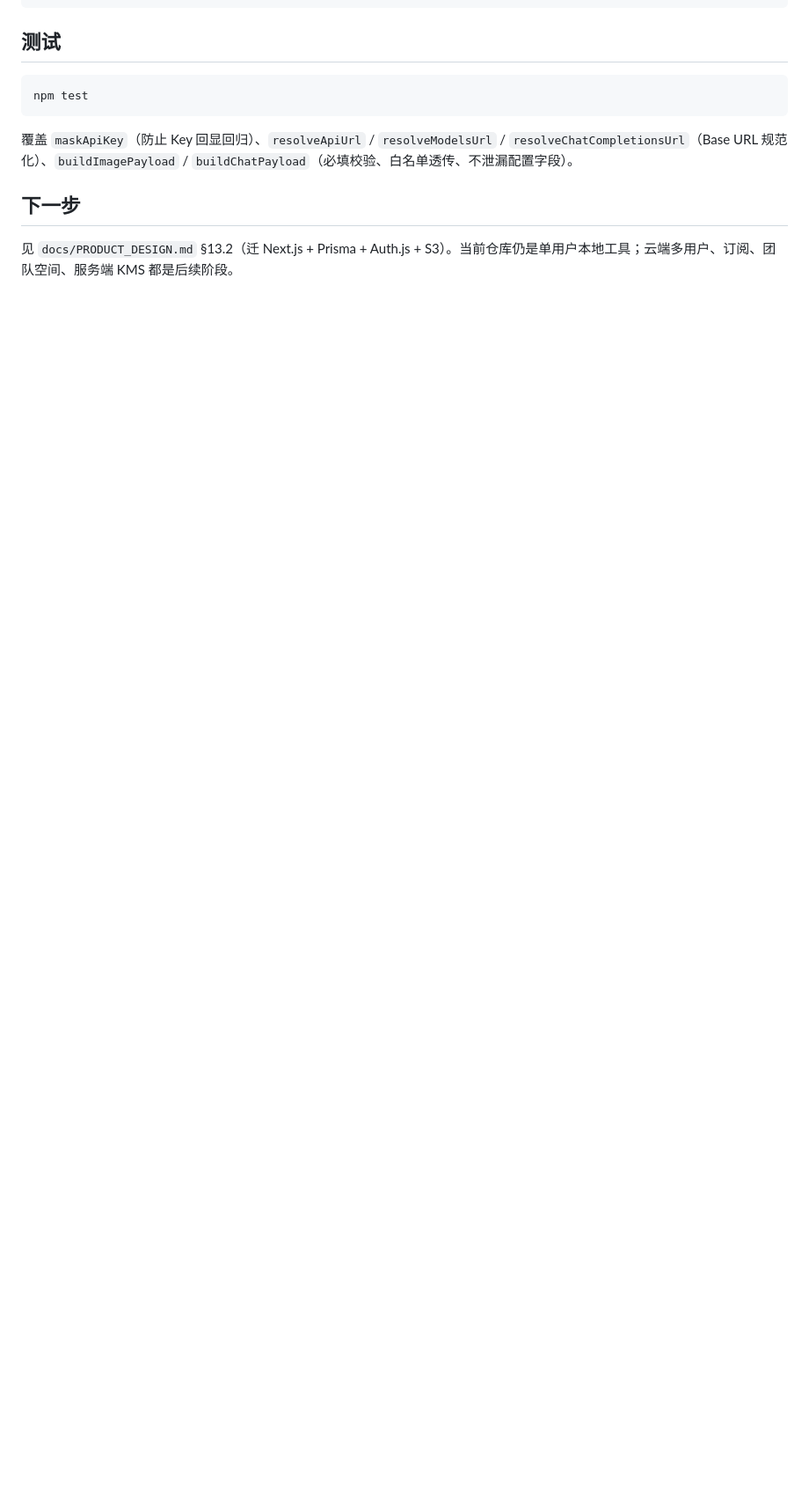
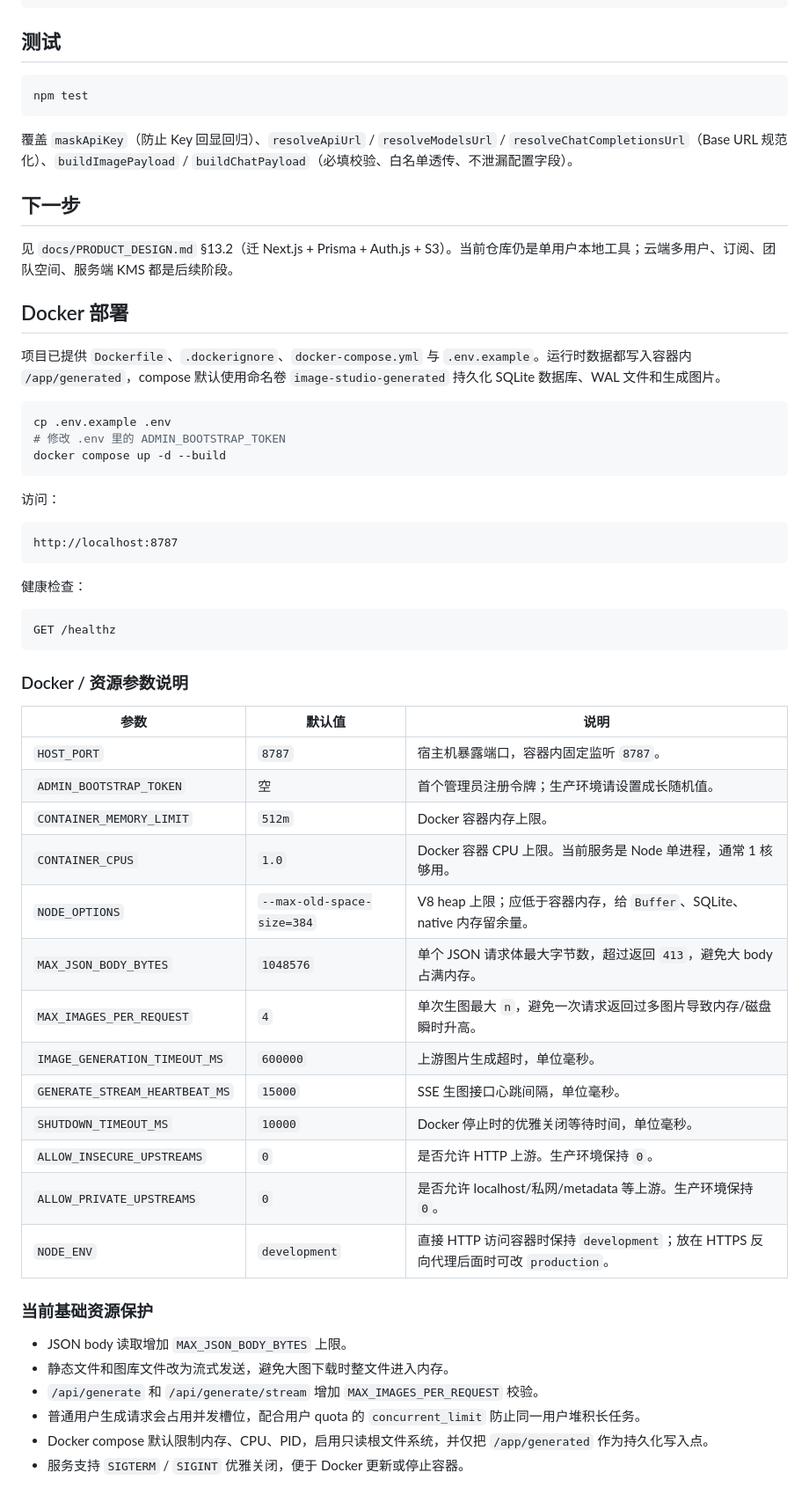
Before and after one commit to shixian64/Images, a Markdown page: README.md, the part around the change. Shown at 88% size. GitHub-like rendering; blank space fills up the shorter version.

Commit message:
docs: add Docker deployment notes

````diff
--- a/README.md
+++ b/README.md
@@ -94,3 +94,52 @@ npm test
 ## 下一步
 
 见 `docs/PRODUCT_DESIGN.md` §13.2（迁 Next.js + Prisma + Auth.js + S3）。当前仓库仍是单用户本地工具；云端多用户、订阅、团队空间、服务端 KMS 都是后续阶段。
+
+## Docker 部署
+
+项目已提供 `Dockerfile`、`.dockerignore`、`docker-compose.yml` 与 `.env.example`。运行时数据都写入容器内 `/app/generated`，compose 默认使用命名卷 `image-studio-generated` 持久化 SQLite 数据库、WAL 文件和生成图片。
+
+```bash
+cp .env.example .env
+# 修改 .env 里的 ADMIN_BOOTSTRAP_TOKEN
+docker compose up -d --build
+```
+
+访问：
+
+```text
+http://localhost:8787
+```
+
+健康检查：
+
+```text
+GET /healthz
+```
+
+### Docker / 资源参数说明
+
+| 参数 | 默认值 | 说明 |
+| --- | --- | --- |
+| `HOST_PORT` | `8787` | 宿主机暴露端口，容器内固定监听 `8787`。 |
+| `ADMIN_BOOTSTRAP_TOKEN` | 空 | 首个管理员注册令牌；生产环境请设置成长随机值。 |
+| `CONTAINER_MEMORY_LIMIT` | `512m` | Docker 容器内存上限。 |
+| `CONTAINER_CPUS` | `1.0` | Docker 容器 CPU 上限。当前服务是 Node 单进程，通常 1 核够用。 |
+| `NODE_OPTIONS` | `--max-old-space-size=384` | V8 heap 上限；应低于容器内存，给 `Buffer`、SQLite、native 内存留余量。 |
+| `MAX_JSON_BODY_BYTES` | `1048576` | 单个 JSON 请求体最大字节数，超过返回 `413`，避免大 body 占满内存。 |
+| `MAX_IMAGES_PER_REQUEST` | `4` | 单次生图最大 `n`，避免一次请求返回过多图片导致内存/磁盘瞬时升高。 |
+| `IMAGE_GENERATION_TIMEOUT_MS` | `600000` | 上游图片生成超时，单位毫秒。 |
+| `GENERATE_STREAM_HEARTBEAT_MS` | `15000` | SSE 生图接口心跳间隔，单位毫秒。 |
+| `SHUTDOWN_TIMEOUT_MS` | `10000` | Docker 停止时的优雅关闭等待时间，单位毫秒。 |
+| `ALLOW_INSECURE_UPSTREAMS` | `0` | 是否允许 HTTP 上游。生产环境保持 `0`。 |
+| `ALLOW_PRIVATE_UPSTREAMS` | `0` | 是否允许 localhost/私网/metadata 等上游。生产环境保持 `0`。 |
+| `NODE_ENV` | `development` | 直接 HTTP 访问容器时保持 `development`；放在 HTTPS 反向代理后面时可改 `production`。 |
+
+### 当前基础资源保护
+
+- JSON body 读取增加 `MAX_JSON_BODY_BYTES` 上限。
+- 静态文件和图库文件改为流式发送，避免大图下载时整文件进入内存。
+- `/api/generate` 和 `/api/generate/stream` 增加 `MAX_IMAGES_PER_REQUEST` 校验。
+- 普通用户生成请求会占用并发槽位，配合用户 quota 的 `concurrent_limit` 防止同一用户堆积长任务。
+- Docker compose 默认限制内存、CPU、PID，启用只读根文件系统，并仅把 `/app/generated` 作为持久化写入点。
+- 服务支持 `SIGTERM` / `SIGINT` 优雅关闭，便于 Docker 更新或停止容器。
````
